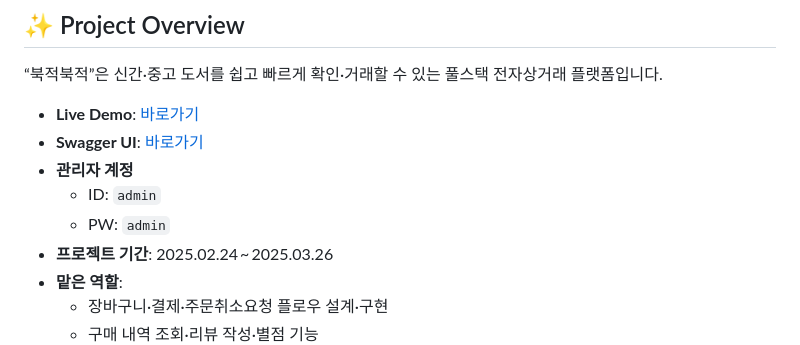
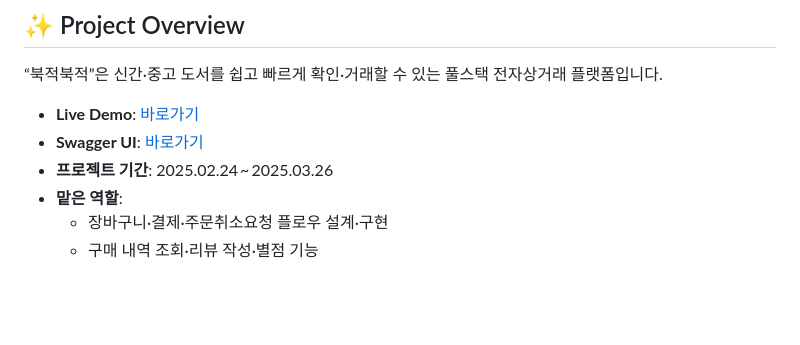
Before and after one commit to krgh23/Bookjuk_EC2, a Markdown page: README.md, the part around the change. Drawn GitHub-style; blank space fills up the shorter version.

```diff
--- a/README.md
+++ b/README.md
@@ -5,9 +5,6 @@
 
 - **Live Demo**: [바로가기](http://52.79.159.149/)
 - **Swagger UI**: [바로가기](http://52.79.159.149:8080/swagger-ui/index.html)
-- **관리자 계정**
-  - ID: `admin`
-  - PW: `admin`
 - **프로젝트 기간**: 2025.02.24 ~ 2025.03.26
 - **맡은 역할**:
   - 장바구니·결제·주문취소요청 플로우 설계·구현
```
